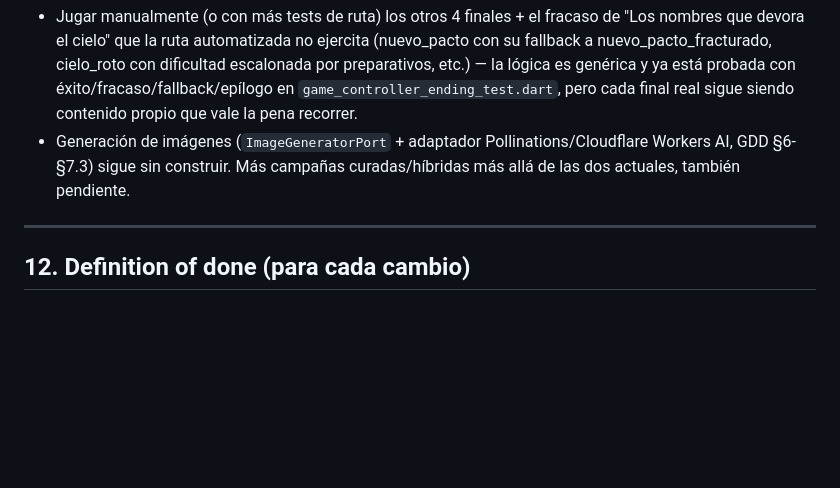
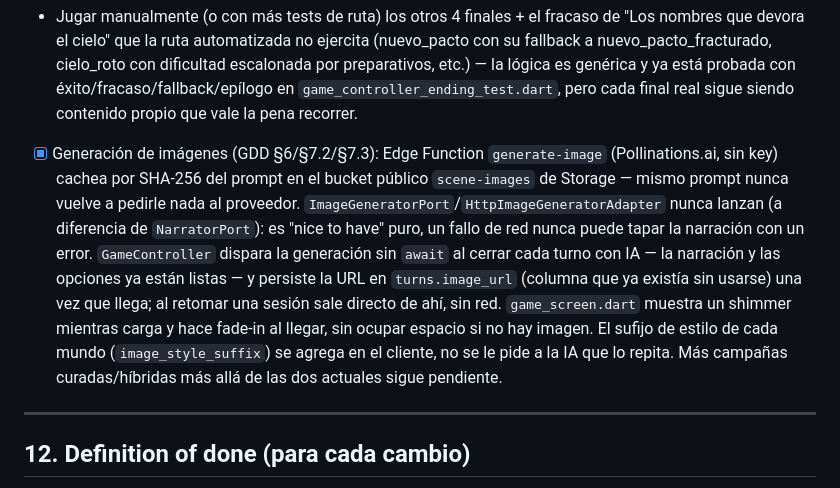
Before and after one commit to Tuquina/aetherbook-rpg, a Markdown page: CLAUDE.md, the part around the change. Drawn GitHub-style; blank space fills up the shorter version.

Commit message:
Documenta la generación de imágenes en CLAUDE.md §11

```diff
--- a/CLAUDE.md
+++ b/CLAUDE.md
@@ -161,7 +161,7 @@ La Fase 0 (prueba de concepto) está completa y superada. Hoy la app tiene, adem
 Con eso, la Fase 1 está funcionalmente completa: las dos campañas son jugables de punta a punta con el motor real. Queda como pulido, no como bloqueo:
 
 - Jugar manualmente (o con más tests de ruta) los otros 4 finales + el fracaso de "Los nombres que devora el cielo" que la ruta automatizada no ejercita (nuevo_pacto con su fallback a nuevo_pacto_fracturado, cielo_roto con dificultad escalonada por preparativos, etc.) — la lógica es genérica y ya está probada con éxito/fracaso/fallback/epílogo en `game_controller_ending_test.dart`, pero cada final real sigue siendo contenido propio que vale la pena recorrer.
-- Generación de imágenes (`ImageGeneratorPort` + adaptador Pollinations/Cloudflare Workers AI, GDD §6-§7.3) sigue sin construir. Más campañas curadas/híbridas más allá de las dos actuales, también pendiente.
+- [x] Generación de imágenes (GDD §6/§7.2/§7.3): Edge Function `generate-image` (Pollinations.ai, sin key) cachea por SHA-256 del prompt en el bucket público `scene-images` de Storage — mismo prompt nunca vuelve a pedirle nada al proveedor. `ImageGeneratorPort`/`HttpImageGeneratorAdapter` nunca lanzan (a diferencia de `NarratorPort`): es "nice to have" puro, un fallo de red nunca puede tapar la narración con un error. `GameController` dispara la generación sin `await` al cerrar cada turno con IA — la narración y las opciones ya están listas — y persiste la URL en `turns.image_url` (columna que ya existía sin usarse) una vez que llega; al retomar una sesión sale directo de ahí, sin red. `game_screen.dart` muestra un shimmer mientras carga y hace fade-in al llegar, sin ocupar espacio si no hay imagen. El sufijo de estilo de cada mundo (`image_style_suffix`) se agrega en el cliente, no se le pide a la IA que lo repita. Más campañas curadas/híbridas más allá de las dos actuales sigue pendiente.
 
 ---
 
```
